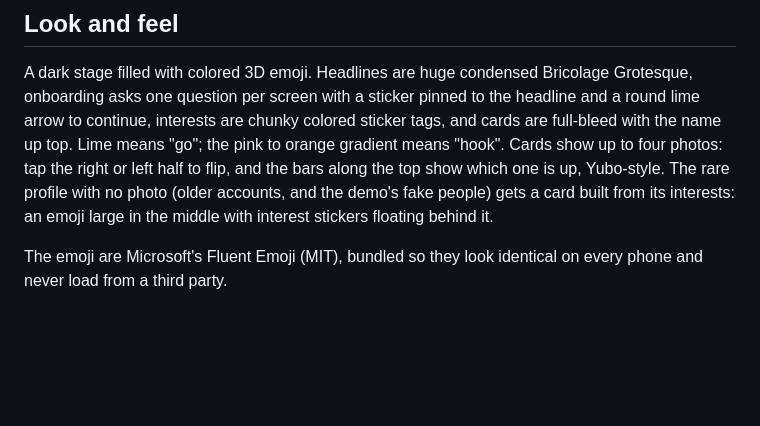
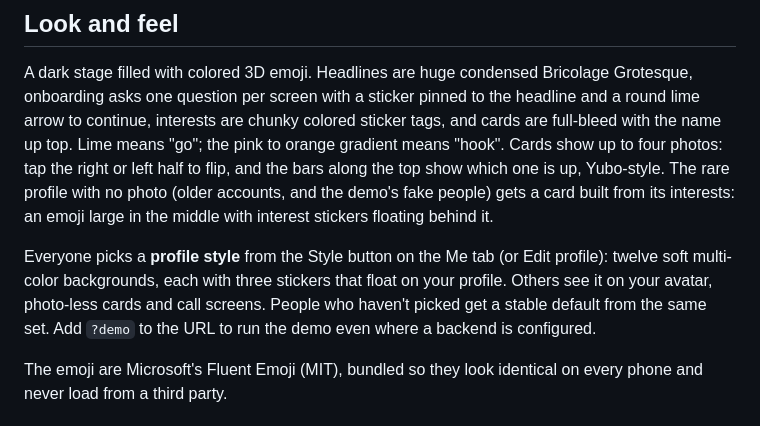
Before and after one commit to NavaBLossom360/hooky-app, a Markdown page: README.md, the part around the change. Rendered like a GitHub page; blank space fills up the shorter version.

Commit message:
Document profile styles and ?demo
Co-Authored-By: Claude Opus 5.5 <noreply@anthropic.com>

```diff
--- a/README.md
+++ b/README.md
@@ -78,6 +78,12 @@ four photos: tap the right or left half to flip, and the bars along the top
 show which one is up, Yubo-style. The rare profile with no photo (older
 accounts, and the demo's fake people) gets a card built from its interests:
 an emoji large in the middle with interest stickers floating behind it.
+
+Everyone picks a **profile style** from the Style button on the Me tab (or
+Edit profile): twelve soft multi-color backgrounds, each with three stickers
+that float on your profile. Others see it on your avatar, photo-less cards and
+call screens. People who haven't picked get a stable default from the same set.
+Add `?demo` to the URL to run the demo even where a backend is configured.
 
 The emoji are Microsoft's Fluent Emoji (MIT), bundled so they look identical
 on every phone and never load from a third party.
```
